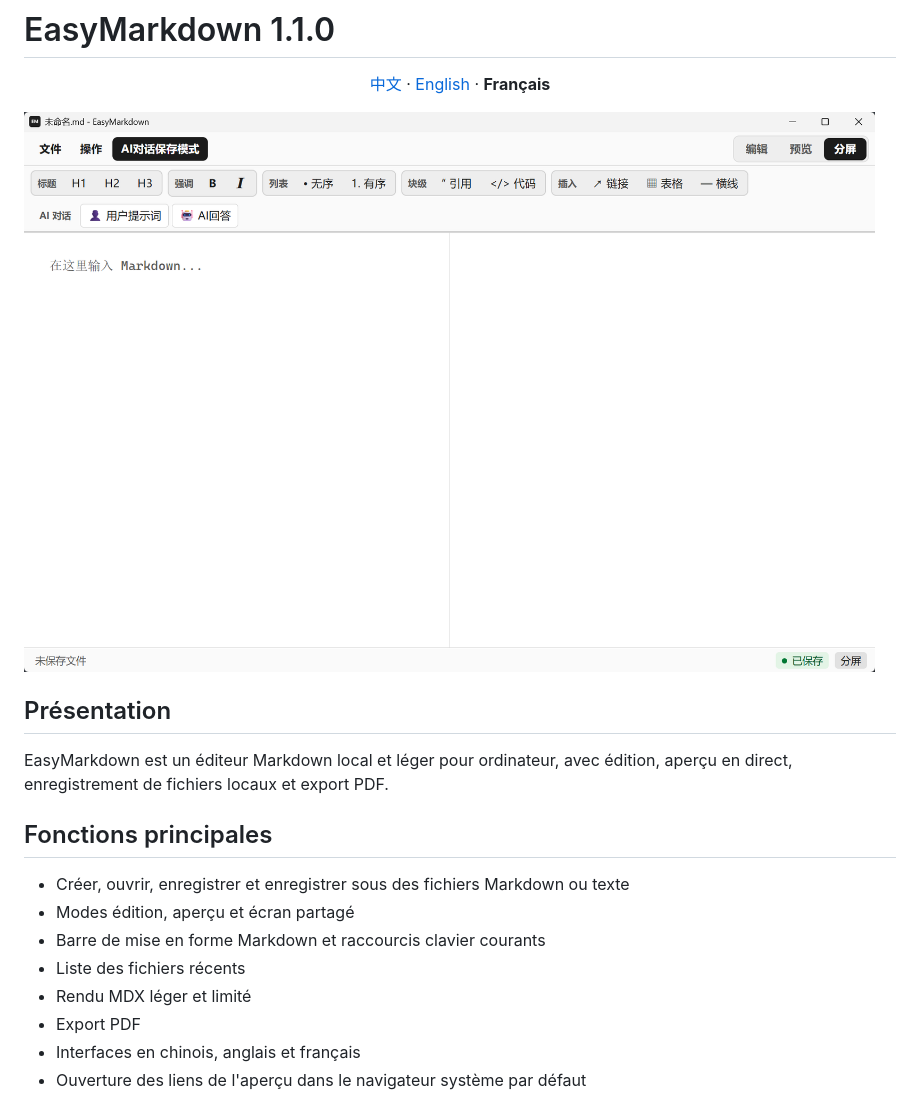
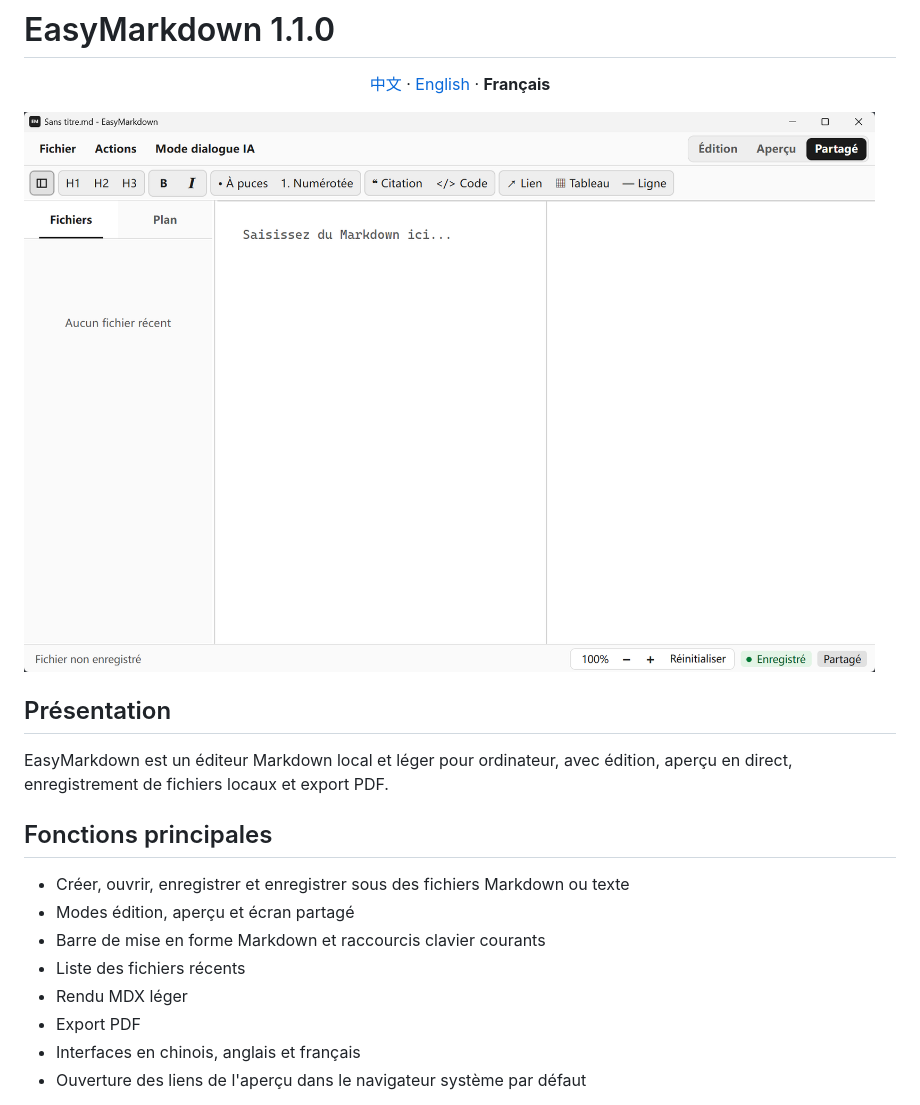
Before and after one commit to Kant-Righteous/EasyMarkdown, a Markdown page: README.fr.md, the part around the change. Drawn GitHub-style; pictures changed too: demo.fr.png (added), demo.png.

```diff
--- a/README.fr.md
+++ b/README.fr.md
@@ -6,7 +6,7 @@
   <strong>Français</strong>
 </p>
 
-![Aperçu d'EasyMarkdown](demo.png)
+![Aperçu d'EasyMarkdown](demo.fr.png)
 
 ## Présentation
 
@@ -18,7 +18,7 @@ EasyMarkdown est un éditeur Markdown local et léger pour ordinateur, avec édi
 - Modes édition, aperçu et écran partagé
 - Barre de mise en forme Markdown et raccourcis clavier courants
 - Liste des fichiers récents
-- Rendu MDX léger et limité
+- Rendu MDX léger
 - Export PDF
 - Interfaces en chinois, anglais et français
 - Ouverture des liens de l'aperçu dans le navigateur système par défaut
```
Also changed, not shown: README.en.md (+2 -2 lines), README.md (+1 -1 lines), demo.en.png (added).
